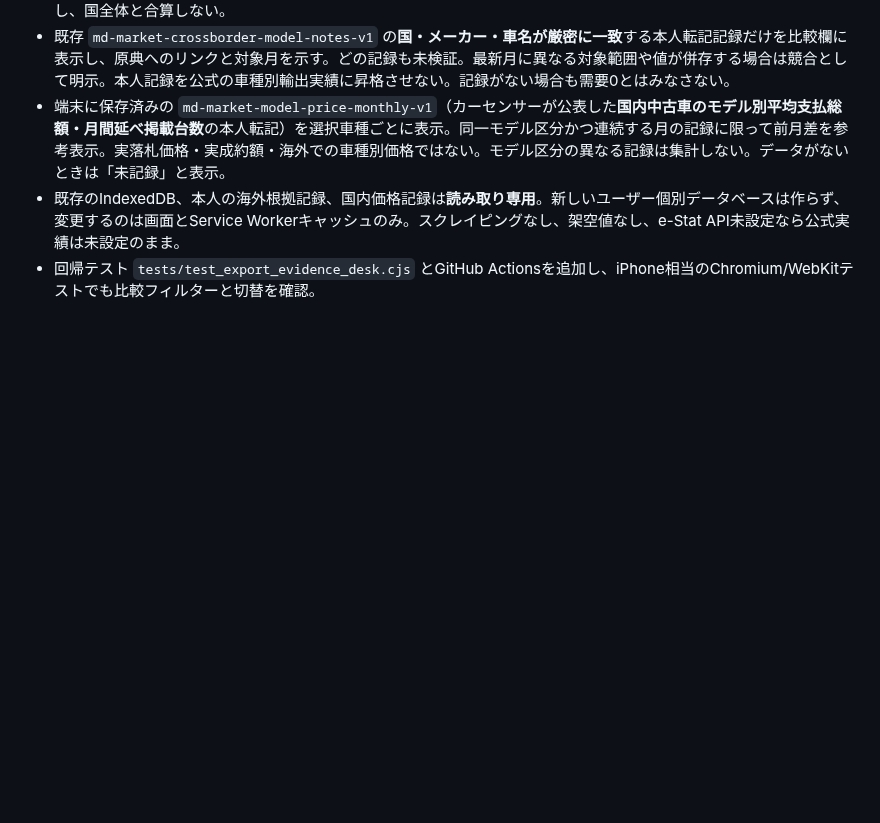
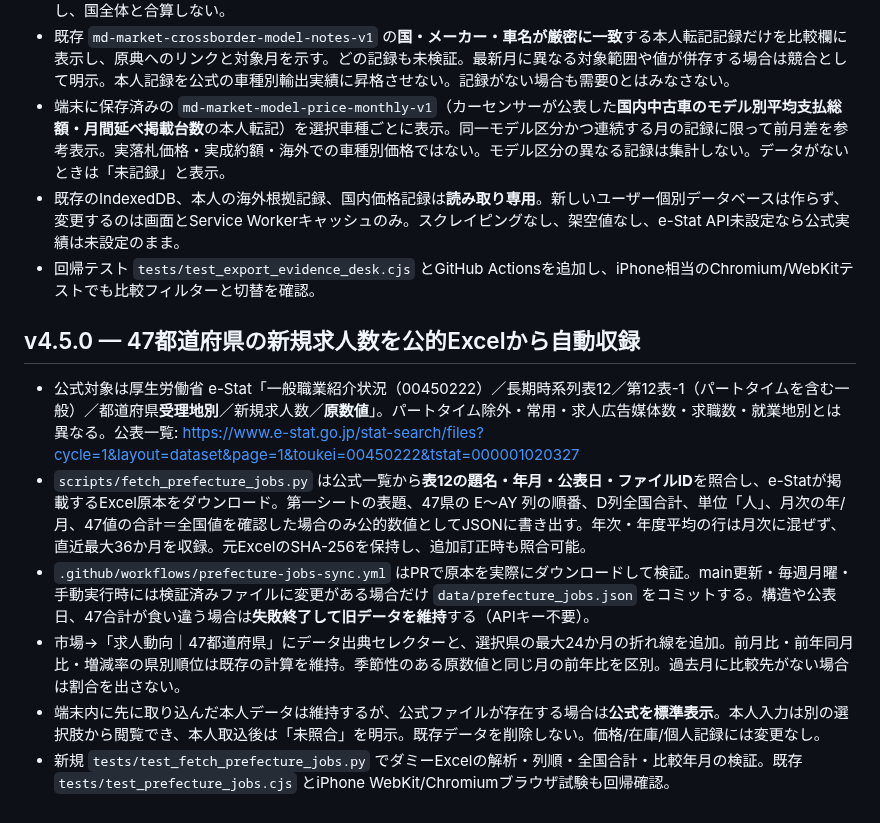
Before and after one commit to hideomi121154-spec/md-market-intelligence, a Markdown page: README.md, the part around the change. GitHub-like rendering; blank space fills up the shorter version.

Commit message:
feat: add official-vs-manual source selector and prefecture time series chart to PWA

```diff
--- a/README.md
+++ b/README.md
@@ -269,3 +269,12 @@ Nodeで `node --check storage.js` / `node --check app.js`、Pythonで `python -m
 - 端末に保存済みの `md-market-model-price-monthly-v1`（カーセンサーが公表した**国内中古車のモデル別平均支払総額・月間延べ掲載台数**の本人転記）を選択車種ごとに表示。同一モデル区分かつ連続する月の記録に限って前月差を参考表示。実落札価格・実成約額・海外での車種別価格ではない。モデル区分の異なる記録は集計しない。データがないときは「未記録」と表示。
 - 既存のIndexedDB、本人の海外根拠記録、国内価格記録は**読み取り専用**。新しいユーザー個別データベースは作らず、変更するのは画面とService Workerキャッシュのみ。スクレイピングなし、架空値なし、e-Stat API未設定なら公式実績は未設定のまま。
 - 回帰テスト `tests/test_export_evidence_desk.cjs` とGitHub Actionsを追加し、iPhone相当のChromium/WebKitテストでも比較フィルターと切替を確認。
+
+## v4.5.0 — 47都道府県の新規求人数を公的Excelから自動収録
+
+- 公式対象は厚生労働省 e-Stat「一般職業紹介状況（00450222）／長期時系列表12／第12表-1（パートタイムを含む一般）／都道府県**受理地別**／新規求人数／**原数値**」。パートタイム除外・常用・求人広告媒体数・求職数・就業地別とは異なる。公表一覧: https://www.e-stat.go.jp/stat-search/files?cycle=1&layout=dataset&page=1&toukei=00450222&tstat=000001020327
+- `scripts/fetch_prefecture_jobs.py` は公式一覧から**表12の題名・年月・公表日・ファイルID**を照合し、e-Statが掲載するExcel原本をダウンロード。第一シートの表題、47県の E〜AY 列の順番、D列全国合計、単位「人」、月次の年/月、47値の合計＝全国値を確認した場合のみ公的数値としてJSONに書き出す。年次・年度平均の行は月次に混ぜず、直近最大36か月を収録。元ExcelのSHA-256を保持し、追加訂正時も照合可能。
+- `.github/workflows/prefecture-jobs-sync.yml` はPRで原本を実際にダウンロードして検証。main更新・毎週月曜・手動実行時には検証済みファイルに変更がある場合だけ `data/prefecture_jobs.json` をコミットする。構造や公表日、47合計が食い違う場合は**失敗終了して旧データを維持**する（APIキー不要）。
+- 市場→「求人動向｜47都道府県」にデータ出典セレクターと、選択県の最大24か月の折れ線を追加。前月比・前年同月比・増減率の県別順位は既存の計算を維持。季節性のある原数値と同じ月の前年比を区別。過去月に比較先がない場合は割合を出さない。
+- 端末内に先に取り込んだ本人データは維持するが、公式ファイルが存在する場合は**公式を標準表示**。本人入力は別の選択肢から閲覧でき、本人取込後は「未照合」を明示。既存データを削除しない。価格/在庫/個人記録には変更なし。
+- 新規 `tests/test_fetch_prefecture_jobs.py` でダミーExcelの解析・列順・全国合計・比較年月の検証。既存 `tests/test_prefecture_jobs.cjs` とiPhone WebKit/Chromiumブラウザ試験も回帰確認。
```
